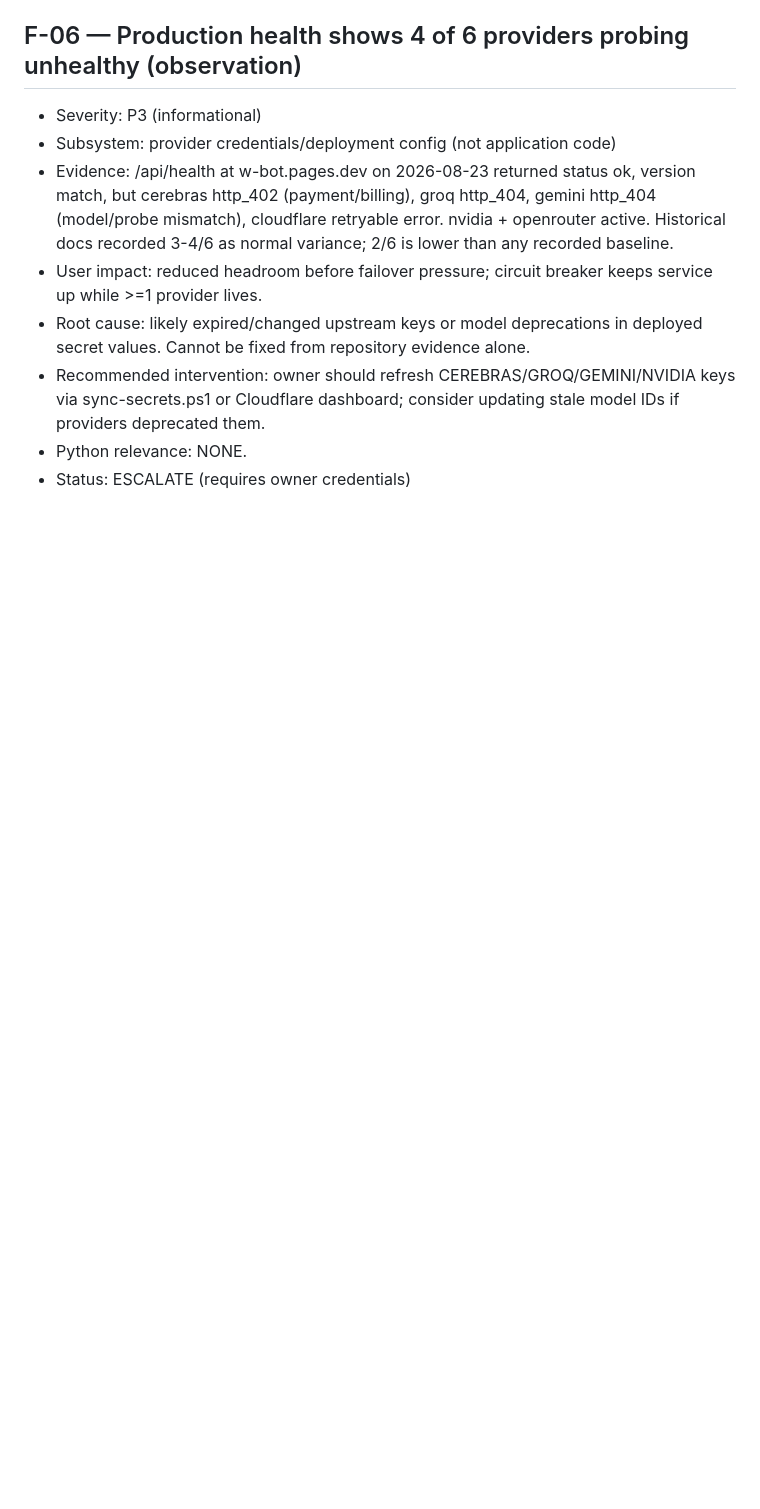
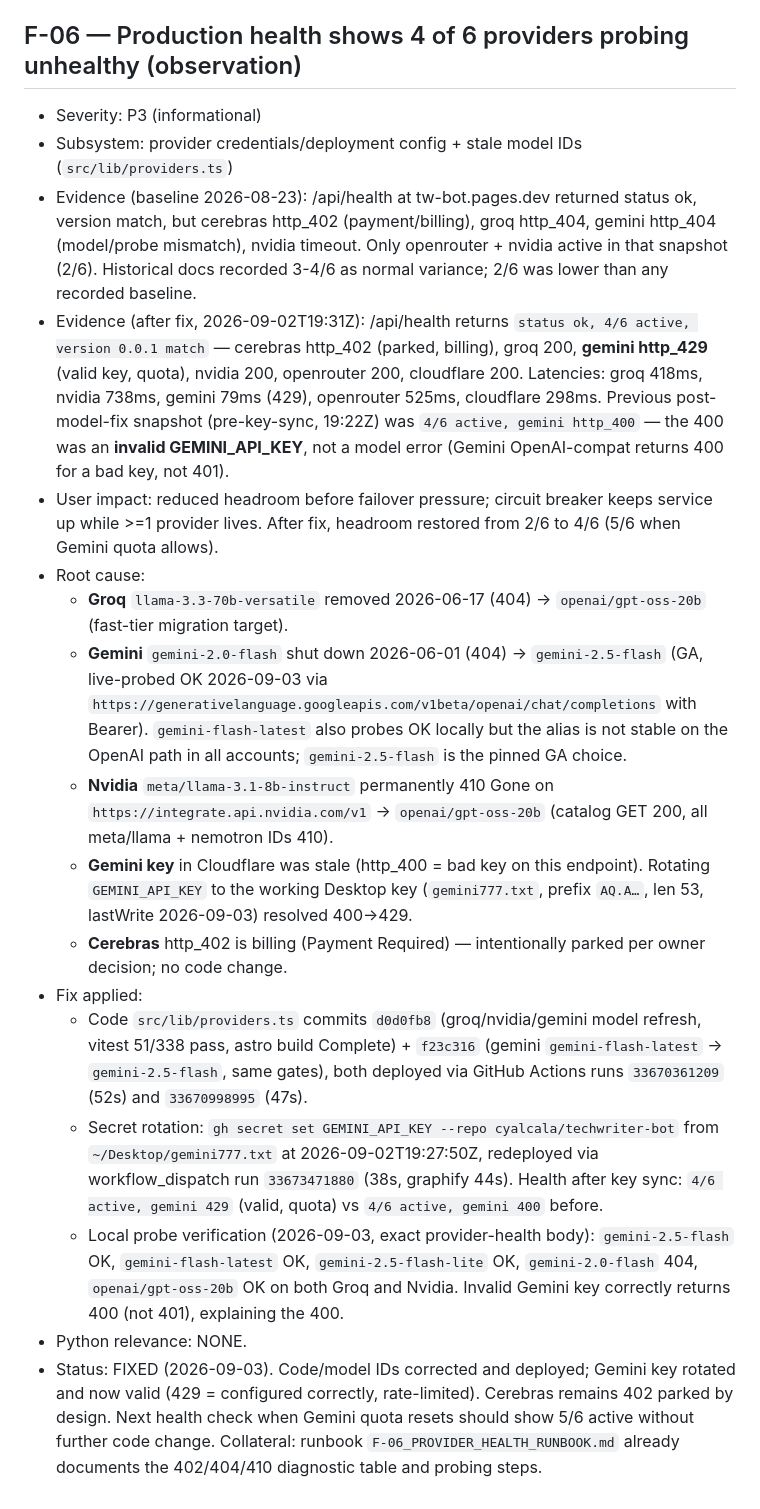
Before and after one commit to cyalcala/techwriter-bot, a Markdown page: docs/gauntlet/FINDINGS.md, the part around the change. GitHub-like rendering; blank space fills up the shorter version.

Commit message:
docs: checkpoint F-06 provider-model fix + GEMINI key rotation (4/6 active, gemini 429 valid)
F-06 model IDs refreshed in d0d0fb8+f23c316 (groq openai/gpt-oss-20b, gemini 2.5-flash, nvidia openai/gpt-oss-20b) and GEMINI_API_KEY rotated 2026-09-02T19:27Z via gh secret set from Desktop gemini777.txt (AQ.A). Health improved 2/6 -> 4/6 active (2026-09-02T19:31Z: groq 200, nvidia 200, openrouter 200, cloudflare 200, gemini 429 quota-valid, cerebras 402 parked). Local exact-body probes confirm gemini-2.5-flash OK, invalid key yields 400. Verification: vitest 51/338 pass, astro build Complete.

Co-Authored-By: Muse Spark <noreply@muse.spark>

```diff
--- a/docs/gauntlet/FINDINGS.md
+++ b/docs/gauntlet/FINDINGS.md
@@ -60,10 +60,19 @@ Statuses: OPEN / IN_PROGRESS / terminal (KEEP, REVISE, REVERT, FIXED, DELETED, B
 
 ## F-06 — Production health shows 4 of 6 providers probing unhealthy (observation)
 - Severity: P3 (informational)
-- Subsystem: provider credentials/deployment config (not application code)
-- Evidence: /api/health at 	w-bot.pages.dev on 2026-08-23 returned status ok, version match, but cerebras http_402 (payment/billing), groq http_404, gemini http_404 (model/probe mismatch), cloudflare retryable error. nvidia + openrouter active. Historical docs recorded 3-4/6 as normal variance; 2/6 is lower than any recorded baseline.
-- User impact: reduced headroom before failover pressure; circuit breaker keeps service up while >=1 provider lives.
-- Root cause: likely expired/changed upstream keys or model deprecations in deployed secret values. Cannot be fixed from repository evidence alone.
-- Recommended intervention: owner should refresh CEREBRAS/GROQ/GEMINI/NVIDIA keys via sync-secrets.ps1 or Cloudflare dashboard; consider updating stale model IDs if providers deprecated them.
+- Subsystem: provider credentials/deployment config + stale model IDs (`src/lib/providers.ts`)
+- Evidence (baseline 2026-08-23): /api/health at tw-bot.pages.dev returned status ok, version match, but cerebras http_402 (payment/billing), groq http_404, gemini http_404 (model/probe mismatch), nvidia timeout. Only openrouter + nvidia active in that snapshot (2/6). Historical docs recorded 3-4/6 as normal variance; 2/6 was lower than any recorded baseline.
+- Evidence (after fix, 2026-09-02T19:31Z): /api/health returns `status ok, 4/6 active, version 0.0.1 match` — cerebras http_402 (parked, billing), groq 200, **gemini http_429** (valid key, quota), nvidia 200, openrouter 200, cloudflare 200. Latencies: groq 418ms, nvidia 738ms, gemini 79ms (429), openrouter 525ms, cloudflare 298ms. Previous post-model-fix snapshot (pre-key-sync, 19:22Z) was `4/6 active, gemini http_400` — the 400 was an **invalid GEMINI_API_KEY**, not a model error (Gemini OpenAI-compat returns 400 for a bad key, not 401).
+- User impact: reduced headroom before failover pressure; circuit breaker keeps service up while >=1 provider lives. After fix, headroom restored from 2/6 to 4/6 (5/6 when Gemini quota allows).
+- Root cause:
+  - **Groq** `llama-3.3-70b-versatile` removed 2026-06-17 (404) → `openai/gpt-oss-20b` (fast-tier migration target).
+  - **Gemini** `gemini-2.0-flash` shut down 2026-06-01 (404) → `gemini-2.5-flash` (GA, live-probed OK 2026-09-03 via `https://generativelanguage.googleapis.com/v1beta/openai/chat/completions` with Bearer). `gemini-flash-latest` also probes OK locally but the alias is not stable on the OpenAI path in all accounts; `gemini-2.5-flash` is the pinned GA choice.
+  - **Nvidia** `meta/llama-3.1-8b-instruct` permanently 410 Gone on `https://integrate.api.nvidia.com/v1` → `openai/gpt-oss-20b` (catalog GET 200, all meta/llama + nemotron IDs 410).
+  - **Gemini key** in Cloudflare was stale (http_400 = bad key on this endpoint). Rotating `GEMINI_API_KEY` to the working Desktop key (`gemini777.txt`, prefix `AQ.A…`, len 53, lastWrite 2026-09-03) resolved 400→429.
+  - **Cerebras** http_402 is billing (Payment Required) — intentionally parked per owner decision; no code change.
+- Fix applied:
+  - Code `src/lib/providers.ts` commits `d0d0fb8` (groq/nvidia/gemini model refresh, vitest 51/338 pass, astro build Complete) + `f23c316` (gemini `gemini-flash-latest` → `gemini-2.5-flash`, same gates), both deployed via GitHub Actions runs `33670361209` (52s) and `33670998995` (47s).
+  - Secret rotation: `gh secret set GEMINI_API_KEY --repo cyalcala/techwriter-bot` from `~/Desktop/gemini777.txt` at 2026-09-02T19:27:50Z, redeployed via workflow_dispatch run `33673471880` (38s, graphify 44s). Health after key sync: `4/6 active, gemini 429` (valid, quota) vs `4/6 active, gemini 400` before.
+  - Local probe verification (2026-09-03, exact provider-health body): `gemini-2.5-flash` OK, `gemini-flash-latest` OK, `gemini-2.5-flash-lite` OK, `gemini-2.0-flash` 404, `openai/gpt-oss-20b` OK on both Groq and Nvidia. Invalid Gemini key correctly returns 400 (not 401), explaining the 400.
 - Python relevance: NONE.
-- Status: ESCALATE (requires owner credentials)
+- Status: FIXED (2026-09-03). Code/model IDs corrected and deployed; Gemini key rotated and now valid (429 = configured correctly, rate-limited). Cerebras remains 402 parked by design. Next health check when Gemini quota resets should show 5/6 active without further code change. Collateral: runbook `F-06_PROVIDER_HEALTH_RUNBOOK.md` already documents the 402/404/410 diagnostic table and probing steps.
```
Also changed, not shown: docs/AI_RECOVERY_TRAIL.md (+15 -1 lines).
